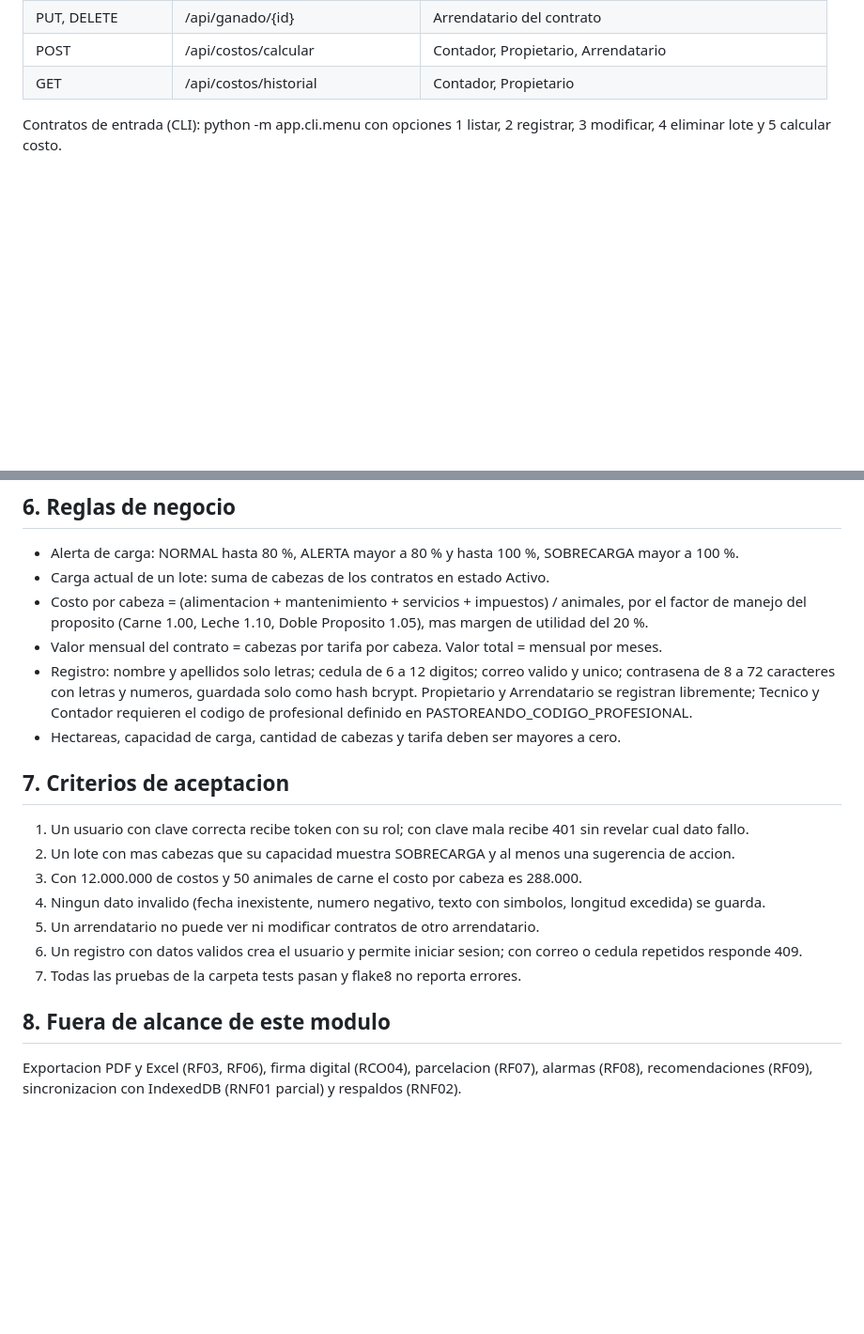
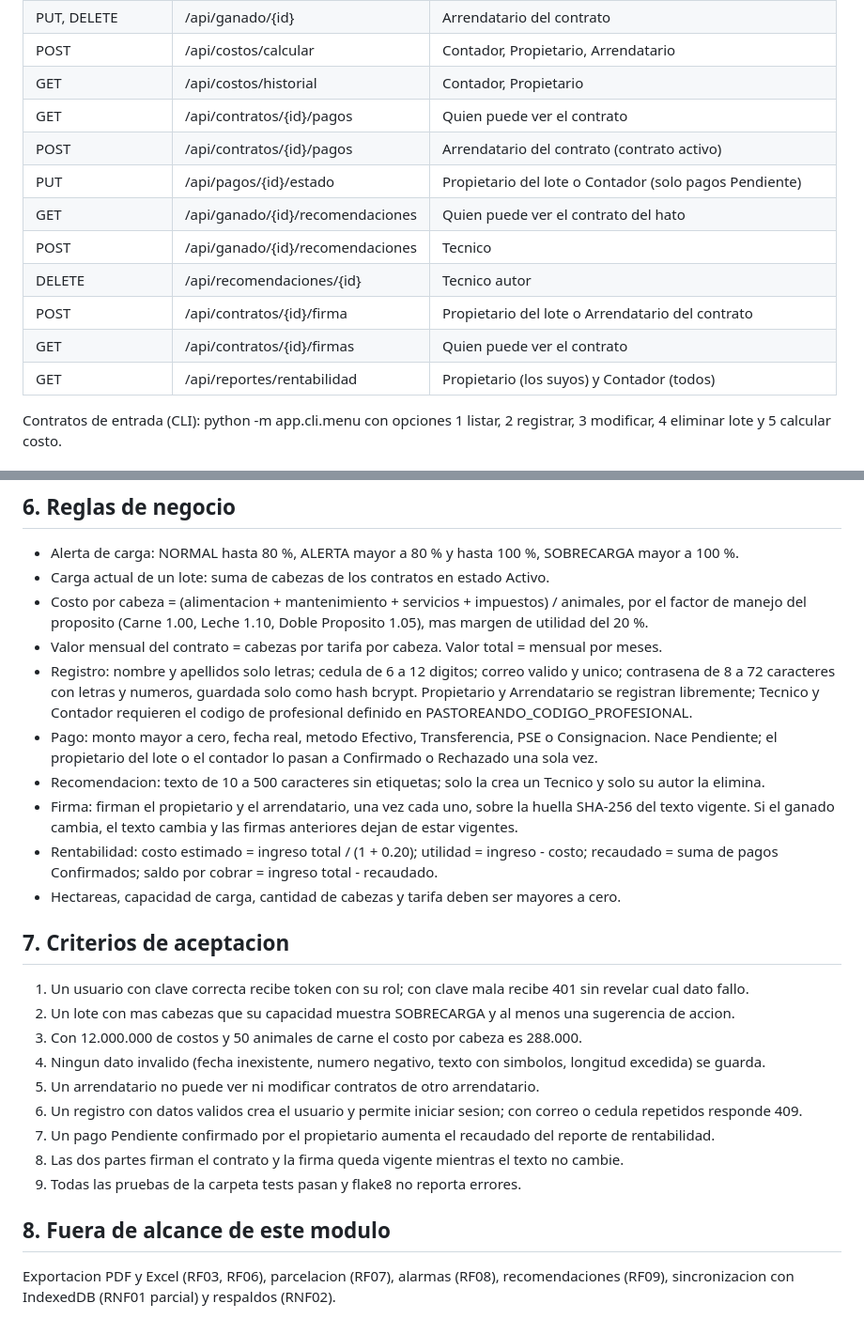
Before and after one commit to brayian-piedrahita/pastoreando-software, a Markdown page: especificaciones.md, 2 parts joined by grey strips. Shown at 94% size. GitHub-like rendering; blank space fills up the shorter version.

Commit message:
docs: contrato de los servicios nuevos en la especificacion

```diff
--- a/especificaciones.md
+++ b/especificaciones.md
@@ -40,6 +40,15 @@ Usuario -> (API o CLI) -> Service -> Domain -> Infrastructure (repositorio) -> B
 | PUT, DELETE | /api/ganado/{id} | Arrendatario del contrato |
 | POST | /api/costos/calcular | Contador, Propietario, Arrendatario |
 | GET | /api/costos/historial | Contador, Propietario |
+| GET | /api/contratos/{id}/pagos | Quien puede ver el contrato |
+| POST | /api/contratos/{id}/pagos | Arrendatario del contrato (contrato activo) |
+| PUT | /api/pagos/{id}/estado | Propietario del lote o Contador (solo pagos Pendiente) |
+| GET | /api/ganado/{id}/recomendaciones | Quien puede ver el contrato del hato |
+| POST | /api/ganado/{id}/recomendaciones | Tecnico |
+| DELETE | /api/recomendaciones/{id} | Tecnico autor |
+| POST | /api/contratos/{id}/firma | Propietario del lote o Arrendatario del contrato |
+| GET | /api/contratos/{id}/firmas | Quien puede ver el contrato |
+| GET | /api/reportes/rentabilidad | Propietario (los suyos) y Contador (todos) |
 
 Contratos de entrada (CLI): python -m app.cli.menu con opciones 1 listar, 2 registrar,
 3 modificar, 4 eliminar lote y 5 calcular costo.
@@ -64,6 +73,13 @@ Contratos de entrada (CLI): python -m app.cli.menu con opciones 1 listar, 2 regi
   contrasena de 8 a 72 caracteres con letras y numeros, guardada solo como hash bcrypt.
   Propietario y Arrendatario se registran libremente; Tecnico y Contador requieren el codigo
   de profesional definido en PASTOREANDO_CODIGO_PROFESIONAL.
+- Pago: monto mayor a cero, fecha real, metodo Efectivo, Transferencia, PSE o Consignacion.
+  Nace Pendiente; el propietario del lote o el contador lo pasan a Confirmado o Rechazado una sola vez.
+- Recomendacion: texto de 10 a 500 caracteres sin etiquetas; solo la crea un Tecnico y solo su autor la elimina.
+- Firma: firman el propietario y el arrendatario, una vez cada uno, sobre la huella SHA-256 del texto
+  vigente. Si el ganado cambia, el texto cambia y las firmas anteriores dejan de estar vigentes.
+- Rentabilidad: costo estimado = ingreso total / (1 + 0.20); utilidad = ingreso - costo;
+  recaudado = suma de pagos Confirmados; saldo por cobrar = ingreso total - recaudado.
 - Hectareas, capacidad de carga, cantidad de cabezas y tarifa deben ser mayores a cero.
 
 ## 7. Criterios de aceptacion
@@ -73,8 +89,10 @@ Contratos de entrada (CLI): python -m app.cli.menu con opciones 1 listar, 2 regi
 4. Ningun dato invalido (fecha inexistente, numero negativo, texto con simbolos, longitud excedida) se guarda.
 5. Un arrendatario no puede ver ni modificar contratos de otro arrendatario.
 6. Un registro con datos validos crea el usuario y permite iniciar sesion; con correo o cedula repetidos responde 409.
-7. Todas las pruebas de la carpeta tests pasan y flake8 no reporta errores.
+8. Un pago Pendiente confirmado por el propietario aumenta el recaudado del reporte de rentabilidad.
+9. Las dos partes firman el contrato y la firma queda vigente mientras el texto no cambie.
+10. Todas las pruebas de la carpeta tests pasan y flake8 no reporta errores.
 
 ## 8. Fuera de alcance de este modulo
-Exportacion PDF y Excel (RF03, RF06), firma digital (RCO04), parcelacion (RF07), alarmas (RF08),
+Exportacion PDF y Excel (RF03, RF06), parcelacion (RF07), alarmas (RF08),
 recomendaciones (RF09), sincronizacion con IndexedDB (RNF01 parcial) y respaldos (RNF02).
```
